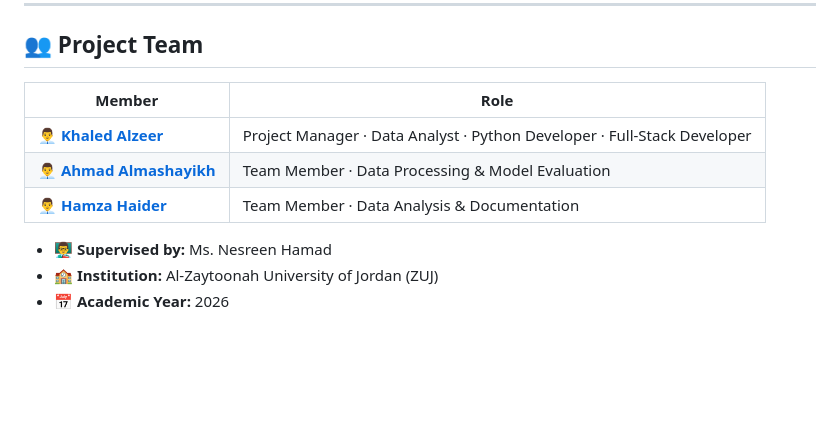
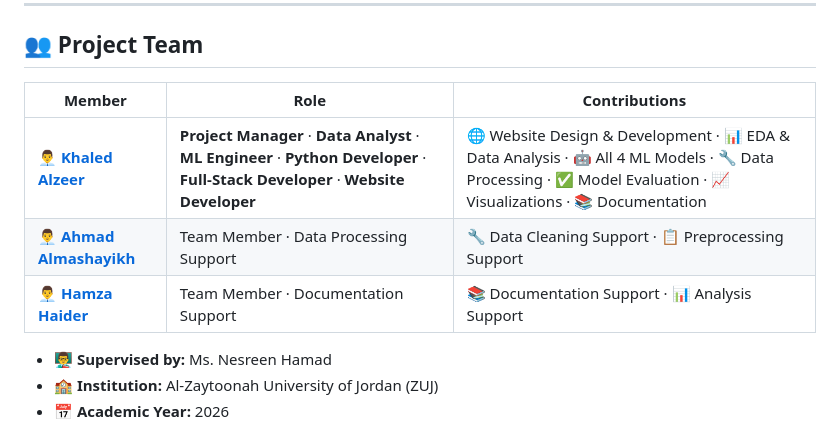
Before and after one commit to khaledAlzeer/bank-marketing-ml-project, a Markdown page: README.md, the part around the change. Rendered like a GitHub page; blank space fills up the shorter version.

```diff
--- a/README.md
+++ b/README.md
@@ -280,11 +280,11 @@ python -m http.server 8000
 
 ## 👥 Project Team
 
-| Member | Role |
-|--------|------|
-| 👨‍💼 **[Khaled Alzeer](https://github.com/khaledAlzeer)** | Project Manager · Data Analyst · Python Developer · Full-Stack Developer |
-| 👨‍💼 **[Ahmad Almashayikh](https://github.com/ahmadradwan06)** | Team Member · Data Processing & Model Evaluation |
-| 👨‍💼 **[Hamza Haider](https://github.com/hamza-f3)** | Team Member · Data Analysis & Documentation |
+| Member | Role | Contributions |
+|--------|------|---|
+| 👨‍💼 **[Khaled Alzeer](https://github.com/khaledAlzeer)** | **Project Manager** · **Data Analyst** · **ML Engineer** · **Python Developer** · **Full-Stack Developer** · **Website Developer** | 🌐 Website Design & Development · 📊 EDA & Data Analysis · 🤖 All 4 ML Models · 🔧 Data Processing · ✅ Model Evaluation · 📈 Visualizations · 📚 Documentation |
+| 👨‍💼 **[Ahmad Almashayikh](https://github.com/ahmadradwan06)** | Team Member · Data Processing Support | 🔧 Data Cleaning Support · 📋 Preprocessing Support |
+| 👨‍💼 **[Hamza Haider](https://github.com/hamza-f3)** | Team Member · Documentation Support | 📚 Documentation Support · 📊 Analysis Support |
 
 - 👨‍🏫 **Supervised by:** Ms. Nesreen Hamad
 - 🏫 **Institution:** Al-Zaytoonah University of Jordan (ZUJ)
```
